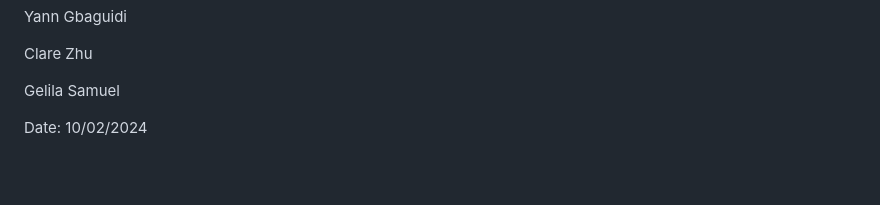
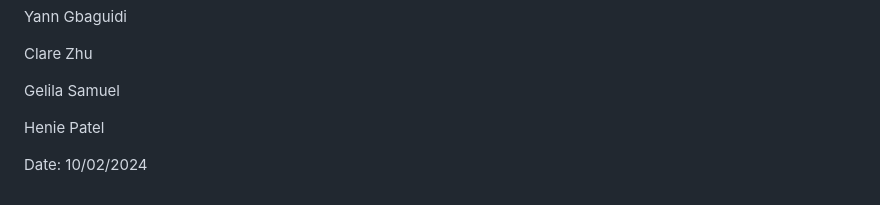
Before and after one commit to theLittleBigZ/C01-Group9-Project, a Markdown page: Deliverable 1/Agreement.md, the part around the change. Rendered like a GitHub page; blank space fills up the shorter version.

```diff
--- a/Deliverable 1/Agreement.md
+++ b/Deliverable 1/Agreement.md
@@ -97,5 +97,6 @@ Clare Zhu
 
 Gelila Samuel
 
+Henie Patel
 
 Date: 10/02/2024
```
